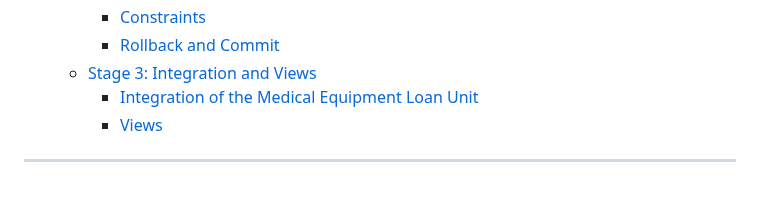
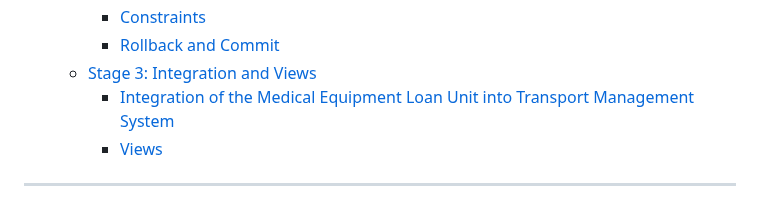
Before and after one commit to Kopolovich/DBProject_0464_1940, a Markdown page: README.md, the part around the change. Drawn GitHub-style.

```diff
--- a/README.md
+++ b/README.md
@@ -27,7 +27,7 @@
      - [Constraints](#constraints)
      - [Rollback and Commit](#rollback-and-commit)
    - [Stage 3: Integration and Views](#stage-3-integration-and-views)
-     - [Integration of the Medical Equipment Loan Unit](#integration-of-the-medical-equipment-loan-unit)
+     - [Integration of the Medical Equipment Loan Unit into Transport Management System](#integration-of-the-medical-equipment-loan-unit-into-transport-management-system)
      - [Views](#views)
 ---
 
```
